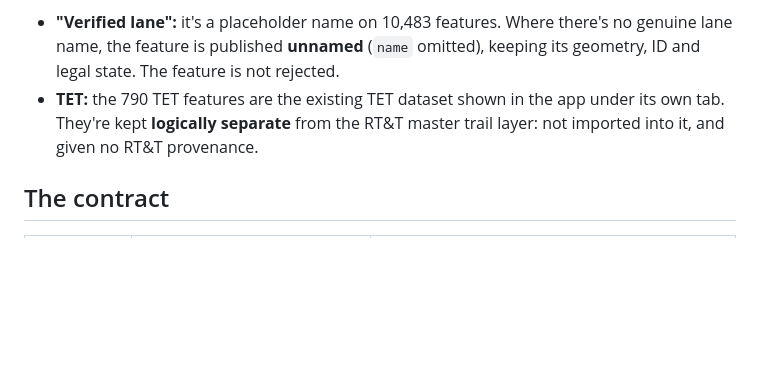
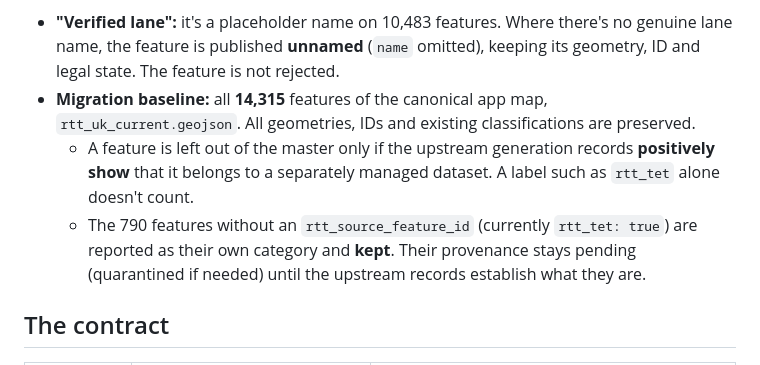
Before and after one commit to kbekla/rtt-web-planner, a Markdown page: docs/RTT-TRAILS.md, the part around the change. Drawn GitHub-style; blank space fills up the shorter version.

Commit message:
Docs: Phase 3c migration baseline is all 14,315 features; 790 kept pending upstream
Co-Authored-By: Claude Opus 5.5 <noreply@anthropic.com>

```diff
--- a/docs/RTT-TRAILS.md
+++ b/docs/RTT-TRAILS.md
@@ -29,7 +29,9 @@ How it's enforced:
 
 **Import rules for the real app map** (when it's imported, not yet):
 - **"Verified lane":** it's a placeholder name on 10,483 features. Where there's no genuine lane name, the feature is published **unnamed** (`name` omitted), keeping its geometry, ID and legal state. The feature is not rejected.
-- **TET:** the 790 TET features are the existing TET dataset shown in the app under its own tab. They're kept **logically separate** from the RT&T master trail layer: not imported into it, and given no RT&T provenance.
+- **Migration baseline:** all **14,315** features of the canonical app map, `rtt_uk_current.geojson`. All geometries, IDs and existing classifications are preserved.
+  - A feature is left out of the master only if the upstream generation records **positively show** that it belongs to a separately managed dataset. A label such as `rtt_tet` alone doesn't count.
+  - The 790 features without an `rtt_source_feature_id` (currently `rtt_tet: true`) are reported as their own category and **kept**. Their provenance stays pending (quarantined if needed) until the upstream records establish what they are.
 
 ## The contract
 
```
